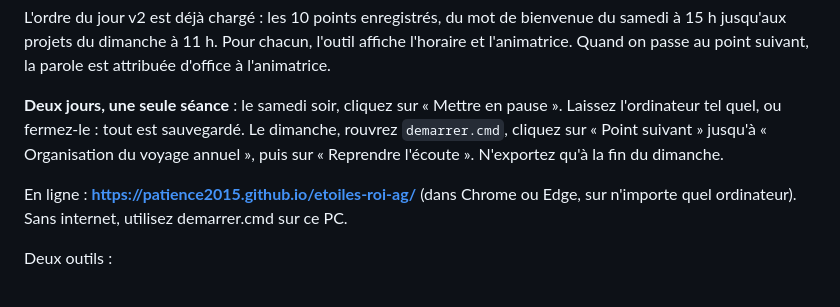
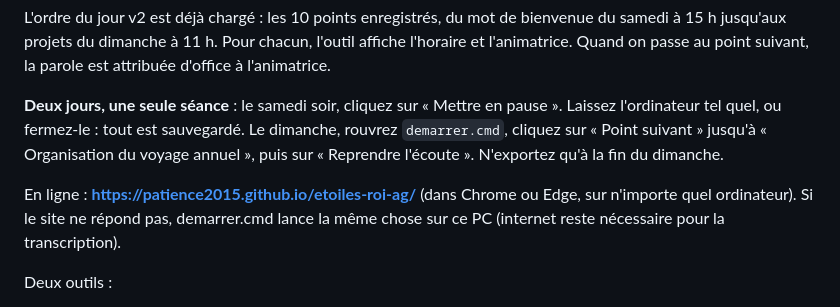
Before and after one commit to patience2015/etoiles-roi-ag, a Markdown page: README.md, the part around the change. Rendered like a GitHub page.

Commit message:
README : précision hors ligne
Co-Authored-By: Claude Opus 5.5 <noreply@anthropic.com>

```diff
--- a/README.md
+++ b/README.md
@@ -4,7 +4,7 @@ L'ordre du jour v2 est déjà chargé : les 10 points enregistrés, du mot de bi
 
 **Deux jours, une seule séance** : le samedi soir, cliquez sur « Mettre en pause ». Laissez l'ordinateur tel quel, ou fermez-le : tout est sauvegardé. Le dimanche, rouvrez `demarrer.cmd`, cliquez sur « Point suivant » jusqu'à « Organisation du voyage annuel », puis sur « Reprendre l'écoute ». N'exportez qu'à la fin du dimanche.
 
-En ligne : **https://patience2015.github.io/etoiles-roi-ag/** (dans Chrome ou Edge, sur n'importe quel ordinateur). Sans internet, utilisez demarrer.cmd sur ce PC.
+En ligne : **https://patience2015.github.io/etoiles-roi-ag/** (dans Chrome ou Edge, sur n'importe quel ordinateur). Si le site ne répond pas, demarrer.cmd lance la même chose sur ce PC (internet reste nécessaire pour la transcription).
 
 Deux outils :
 
```
